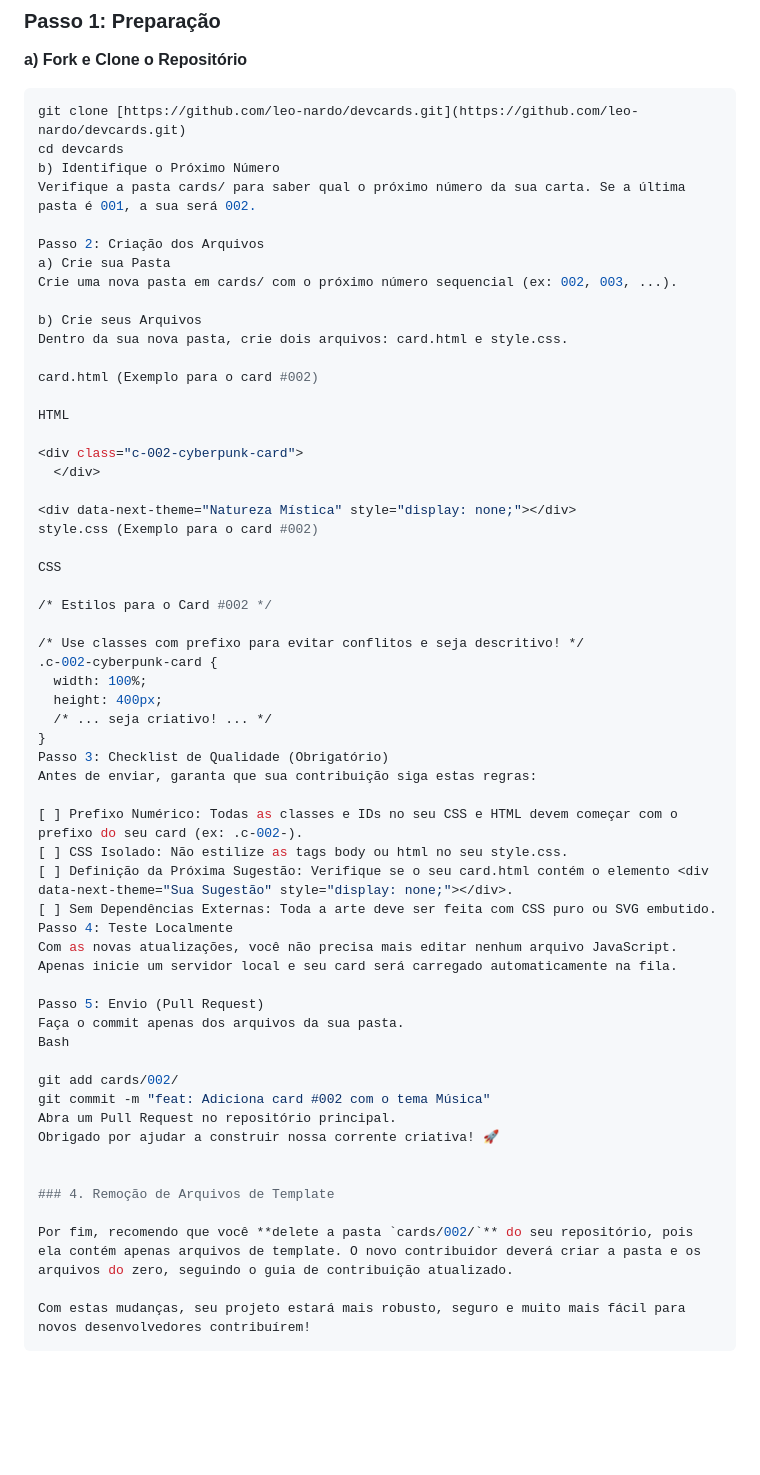
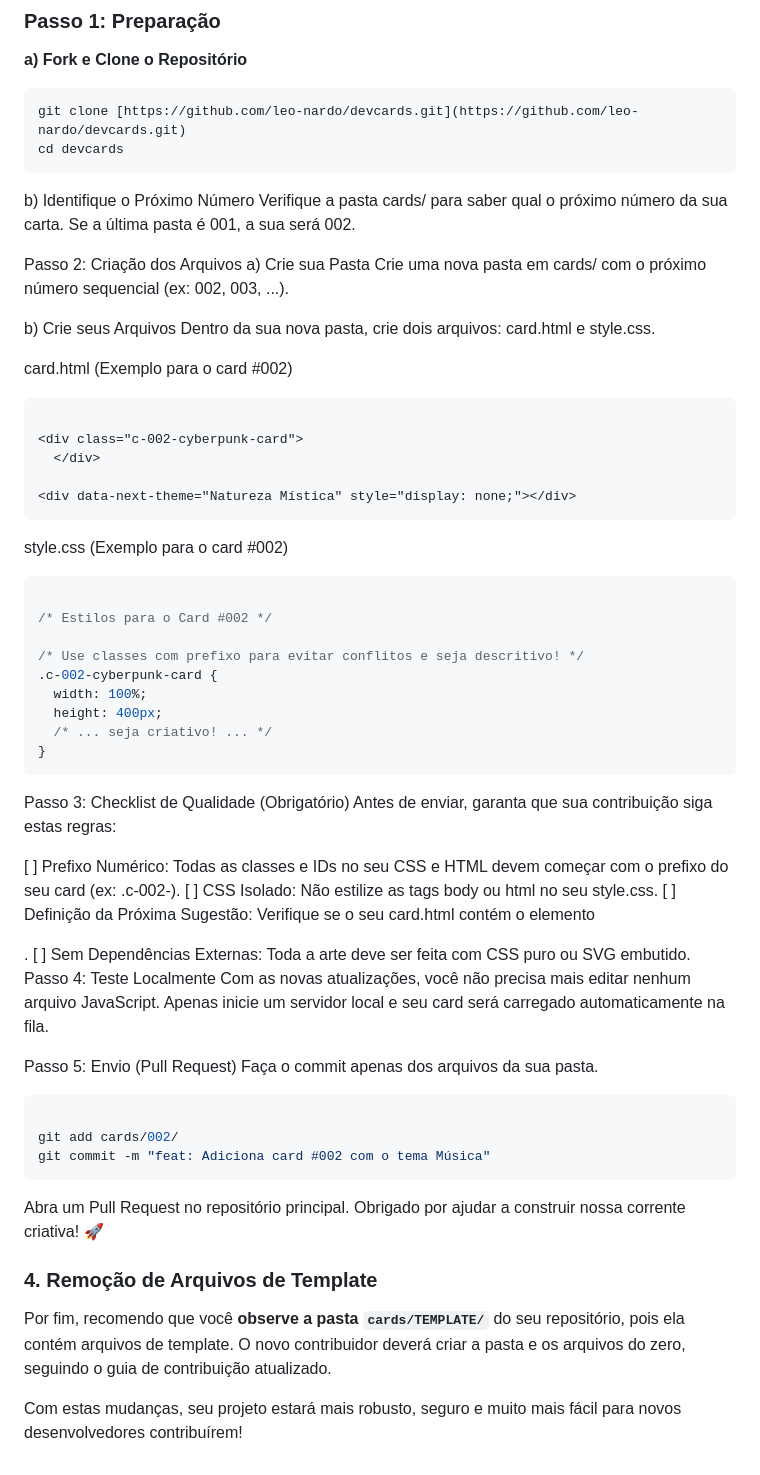
Before and after one commit to leo-nardo/devcards, a Markdown page: CONTRIBUTING.md, the part around the change. GitHub-like rendering; blank space fills up the shorter version.

Commit message:
Atualizando texto do `CONTRIBUTING.md`

````diff
--- a/CONTRIBUTING.md
+++ b/CONTRIBUTING.md
@@ -19,6 +19,7 @@ O projeto é uma sequência visual de cartas, onde cada uma é uma interpretaç
 ```bash
 git clone [https://github.com/leo-nardo/devcards.git](https://github.com/leo-nardo/devcards.git)
 cd devcards
+```
 b) Identifique o Próximo Número
 Verifique a pasta cards/ para saber qual o próximo número da sua carta. Se a última pasta é 001, a sua será 002.
 
@@ -31,15 +32,16 @@ Dentro da sua nova pasta, crie dois arquivos: card.html e style.css.
 
 card.html (Exemplo para o card #002)
 
-HTML
+```HTML
 
 <div class="c-002-cyberpunk-card">
   </div>
 
 <div data-next-theme="Natureza Mística" style="display: none;"></div>
+```
 style.css (Exemplo para o card #002)
 
-CSS
+```CSS
 
 /* Estilos para o Card #002 */
 
@@ -49,6 +51,7 @@ CSS
   height: 400px;
   /* ... seja criativo! ... */
 }
+```
 Passo 3: Checklist de Qualidade (Obrigatório)
 Antes de enviar, garanta que sua contribuição siga estas regras:
 
@@ -61,17 +64,17 @@ Com as novas atualizações, você não precisa mais editar nenhum arquivo JavaS
 
 Passo 5: Envio (Pull Request)
 Faça o commit apenas dos arquivos da sua pasta.
-Bash
+```Bash
 
 git add cards/002/
 git commit -m "feat: Adiciona card #002 com o tema Música"
+```
 Abra um Pull Request no repositório principal.
 Obrigado por ajudar a construir nossa corrente criativa! 🚀
 
 
 ### 4. Remoção de Arquivos de Template
 
-Por fim, recomendo que você **delete a pasta `cards/002/`** do seu repositório, pois ela contém apenas arquivos de template. O novo contribuidor deverá criar a pasta e os arquivos do zero, seguindo o guia de contribuição atualizado.
+Por fim, recomendo que você **observe a pasta `cards/TEMPLATE/`** do seu repositório, pois ela contém arquivos de template. O novo contribuidor deverá criar a pasta e os arquivos do zero, seguindo o guia de contribuição atualizado.
 
 Com estas mudanças, seu projeto estará mais robusto, seguro e muito mais fácil para novos desenvolvedores contribuírem!
-```
````
